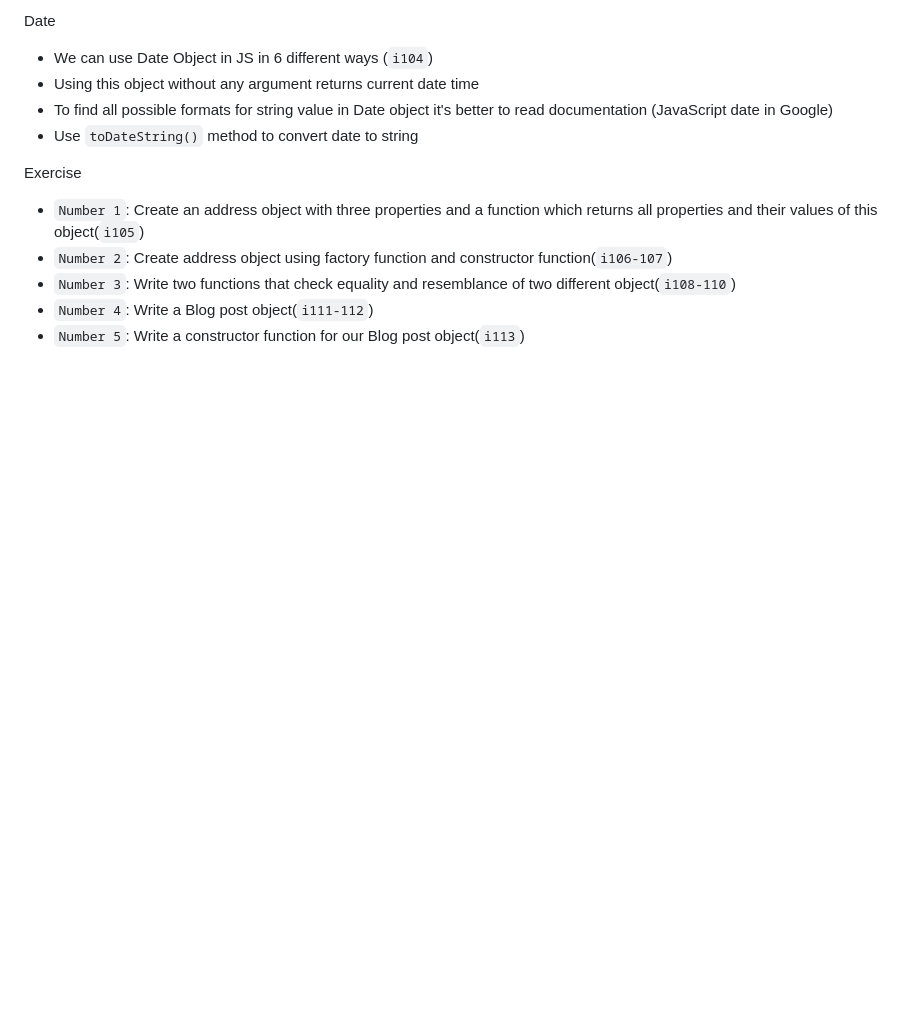
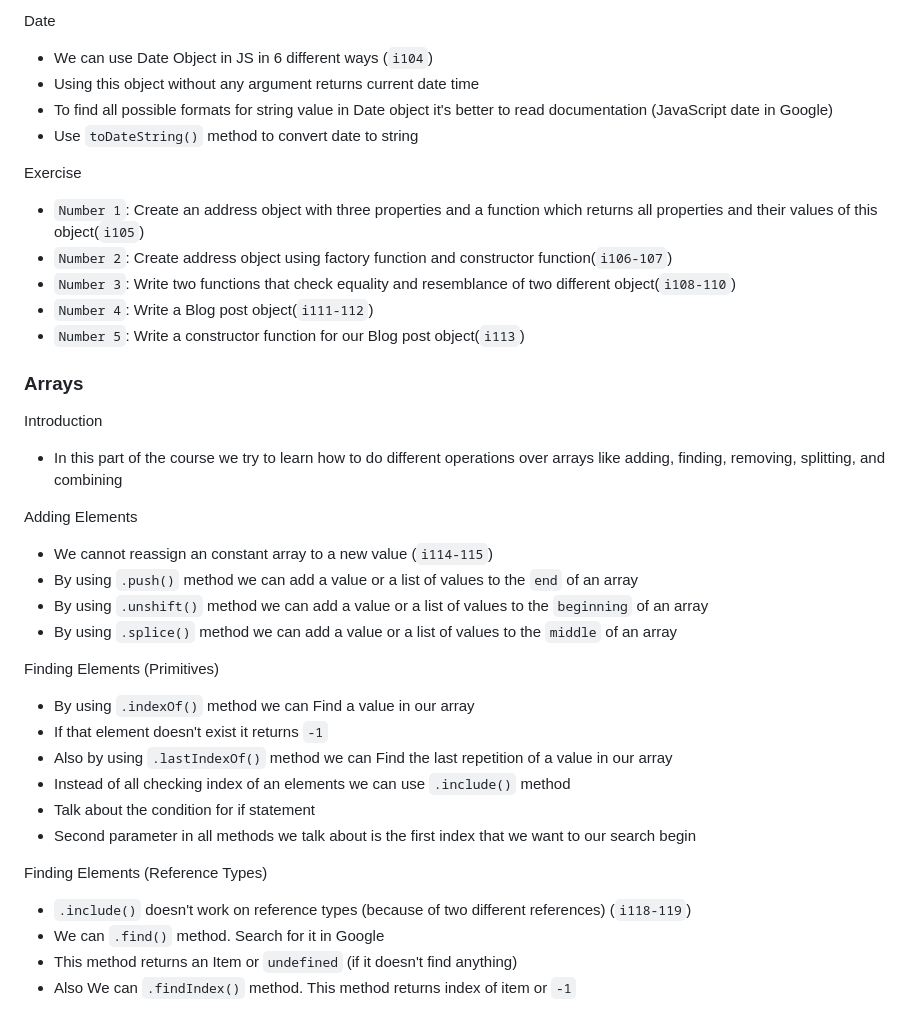
Before and after one commit to al102030/JavaScript-Class1, a Markdown page: README.md, the part around the change. GitHub-like rendering; blank space fills up the shorter version.

Commit message:
add and find items in array

```diff
--- a/README.md
+++ b/README.md
@@ -487,3 +487,32 @@ a- Every object in JavaScript has property called `constructor` (`i81-83`)
 - `Number 3`: Write two functions that check equality and resemblance of two different object(`i108-110`)
 - `Number 4`: Write a Blog post object(`i111-112`)
 - `Number 5`: Write a constructor function for our Blog post object(`i113`)
+
+### <span style="color: #44cecc;">Arrays</span>
+
+<span style="color: Red;">Introduction</span>
+
+- In this part of the course we try to learn how to do different operations over arrays like adding, finding, removing, splitting, and combining
+
+<span style="color: Red;">Adding Elements</span>
+
+- We cannot reassign an constant array to a new value (`i114-115`)
+- By using `.push()` method we can add a value or a list of values to the `end` of an array
+- By using `.unshift()` method we can add a value or a list of values to the `beginning` of an array
+- By using `.splice()` method we can add a value or a list of values to the `middle` of an array
+
+<span style="color: Red;">Finding Elements (Primitives)</span>
+
+- By using `.indexOf()` method we can Find a value in our array
+- If that element doesn't exist it returns `-1`
+- Also by using `.lastIndexOf()` method we can Find the last repetition of a value in our array
+- Instead of all checking index of an elements we can use `.include()` method
+- Talk about the condition for if statement
+- Second parameter in all methods we talk about is the first index that we want to our search begin
+
+<span style="color: Red;">Finding Elements (Reference Types)</span>
+
+- `.include()` doesn't work on reference types (because of two different references) (`i118-119`)
+- We can `.find()` method. Search for it in Google
+- This method returns an Item or `undefined` (if it doesn't find anything)
+- Also We can `.findIndex()` method. This method returns index of item or `-1`
```
